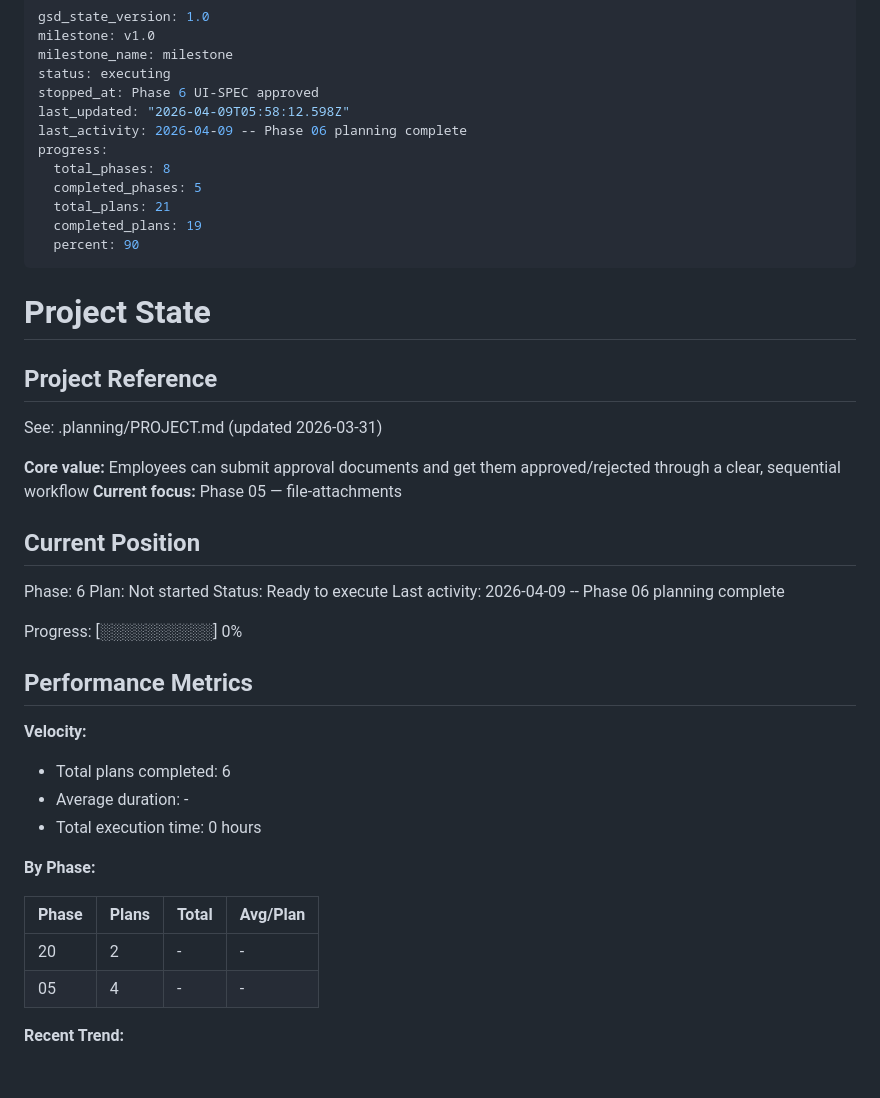
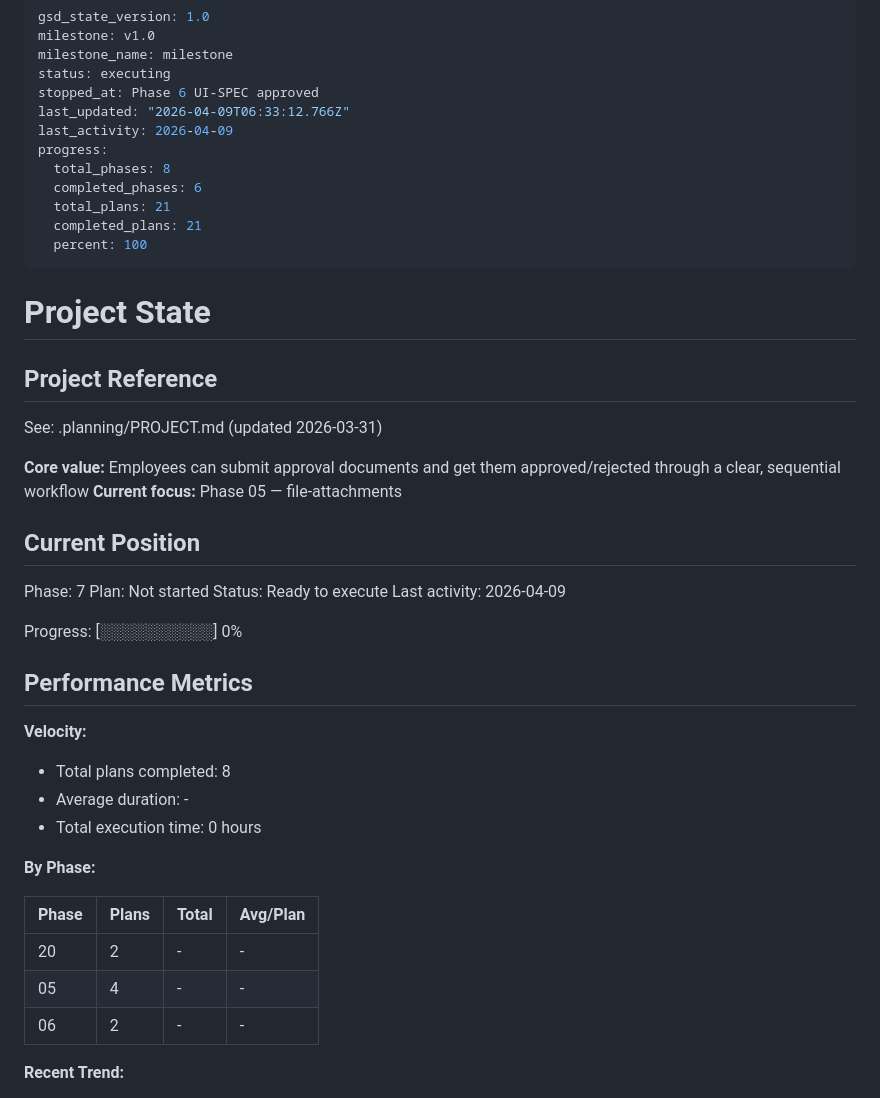
Before and after one commit to wildbear94/MiceSign, a Markdown page: .planning/STATE.md, the part around the change. Drawn GitHub-style; blank space fills up the shorter version.

Commit message:
docs(phase-06): complete phase execution

```diff
--- a/.planning/STATE.md
+++ b/.planning/STATE.md
@@ -4,14 +4,14 @@ milestone: v1.0
 milestone_name: milestone
 status: executing
 stopped_at: Phase 6 UI-SPEC approved
-last_updated: "2026-04-09T05:58:12.598Z"
-last_activity: 2026-04-09 -- Phase 06 planning complete
+last_updated: "2026-04-09T06:33:12.766Z"
+last_activity: 2026-04-09
 progress:
   total_phases: 8
-  completed_phases: 5
+  completed_phases: 6
   total_plans: 21
-  completed_plans: 19
-  percent: 90
+  completed_plans: 21
+  percent: 100
 ---
 
 # Project State
@@ -25,10 +25,10 @@ See: .planning/PROJECT.md (updated 2026-03-31)
 
 ## Current Position
 
-Phase: 6
+Phase: 7
 Plan: Not started
 Status: Ready to execute
-Last activity: 2026-04-09 -- Phase 06 planning complete
+Last activity: 2026-04-09
 
 Progress: [░░░░░░░░░░] 0%
 
@@ -36,7 +36,7 @@ Progress: [░░░░░░░░░░] 0%
 
 **Velocity:**
 
-- Total plans completed: 6
+- Total plans completed: 8
 - Average duration: -
 - Total execution time: 0 hours
 
@@ -46,6 +46,7 @@ Progress: [░░░░░░░░░░] 0%
 |-------|-------|-------|----------|
 | 20 | 2 | - | - |
 | 05 | 4 | - | - |
+| 06 | 2 | - | - |
 
 **Recent Trend:**
 
```
Also changed, not shown: .planning/ROADMAP.md (+2 -2 lines).
